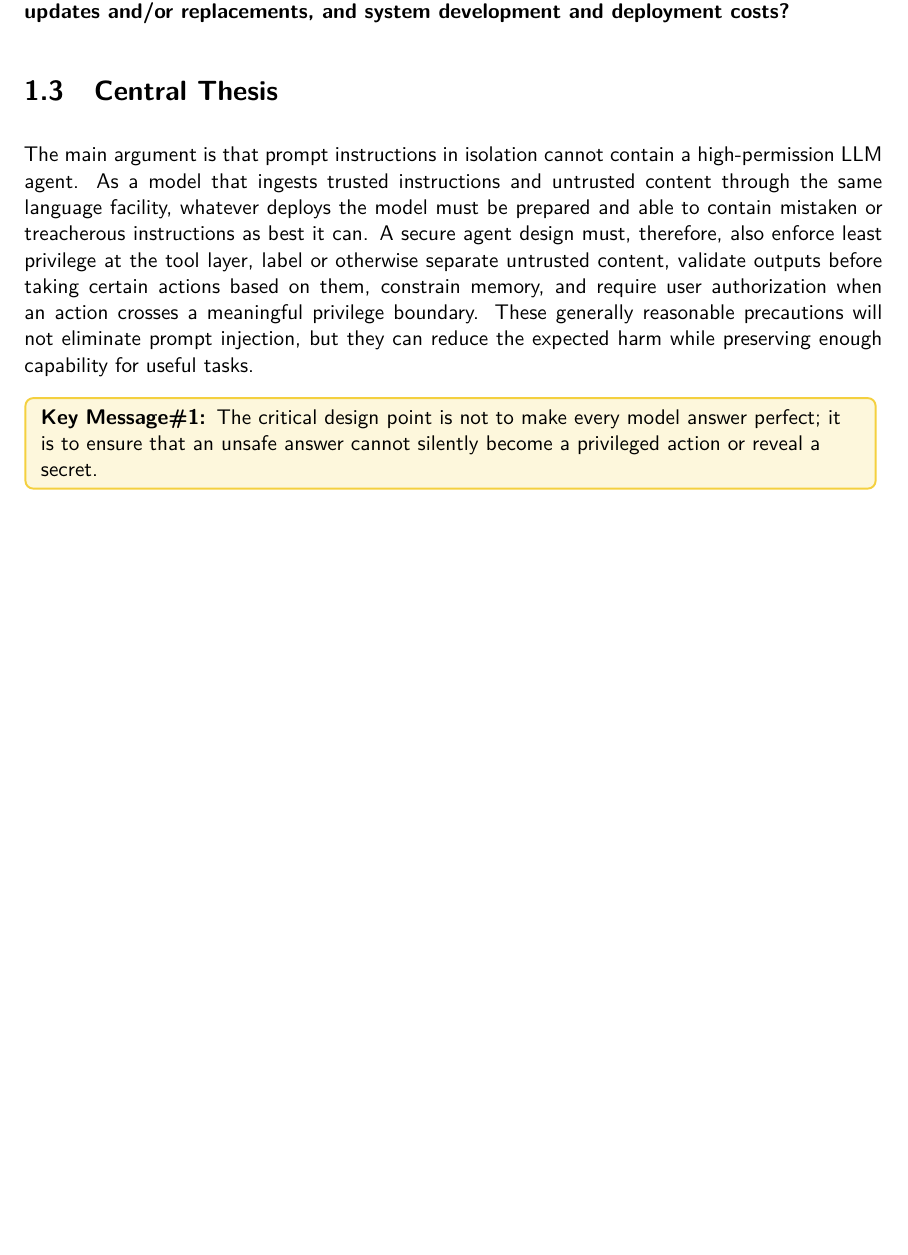
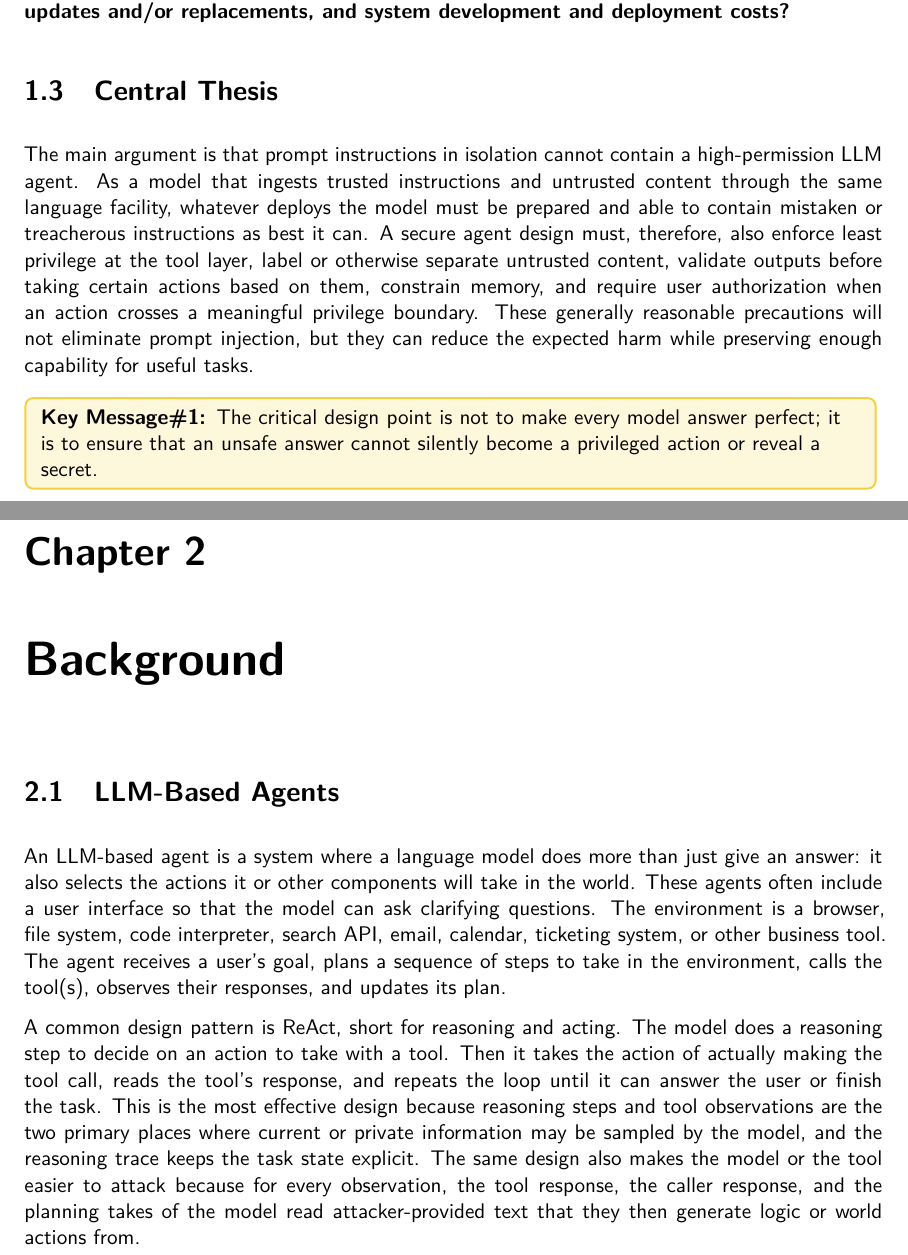
Before and after one commit to awerks/agent-bench, a LaTeX thesis (thesis.tex): part of page 7 of 7 before the commit and two parts of pages 7 and 8 of 8 after it, the two joined at a grey line, cut so that both start at the same text, the shorter picture padded with empty space. Compiled offline with pdfLaTeX.

Commit message:
add llm agent background

```diff
--- a/thesis.tex
+++ b/thesis.tex
@@ -330,4 +330,13 @@ The research described in the thesis will answer the following questions.
 The main argument is that prompt instructions in isolation cannot contain a high-permission LLM agent. As a model that ingests trusted instructions and untrusted content through the same language facility, whatever deploys the model must be prepared and able to contain mistaken or treacherous instructions as best it can. A secure agent design must, therefore, also enforce least privilege at the tool layer, label or otherwise separate untrusted content, validate outputs before taking certain actions based on them, constrain memory, and require user authorization when an action crosses a meaningful privilege boundary. These generally reasonable precautions will not eliminate prompt injection, but they can reduce the expected harm while preserving enough capability for useful tasks.
 
 \keymessagebox{The critical design point is not to make every model answer perfect; it is to ensure that an unsafe answer cannot silently become a privileged action or reveal a secret.}
+
+
+\chapter{Background}
+
+\section{LLM-Based Agents}
+
+An LLM-based agent is a system where a language model does more than just give an answer: it also selects the actions it or other components will take in the world. These agents often include a user interface so that the model can ask clarifying questions. The environment is a browser, file system, code interpreter, search API, email, calendar, ticketing system, or other business tool. The agent receives a user's goal, plans a sequence of steps to take in the environment, calls the tool(s), observes their responses, and updates its plan.
+
+A common design pattern is ReAct, short for reasoning and acting. The model does a reasoning step to decide on an action to take with a tool. Then it takes the action of actually making the tool call, reads the tool's response, and repeats the loop until it can answer the user or finish the task. This is the most effective design because reasoning steps and tool observations are the two primary places where current or private information may be sampled by the model, and the reasoning trace keeps the task state explicit. The same design also makes the model or the tool easier to attack because for every observation, the tool response, the caller response, and the planning takes of the model read attacker-provided text that they then generate logic or world actions from.
 \end{document}
```
